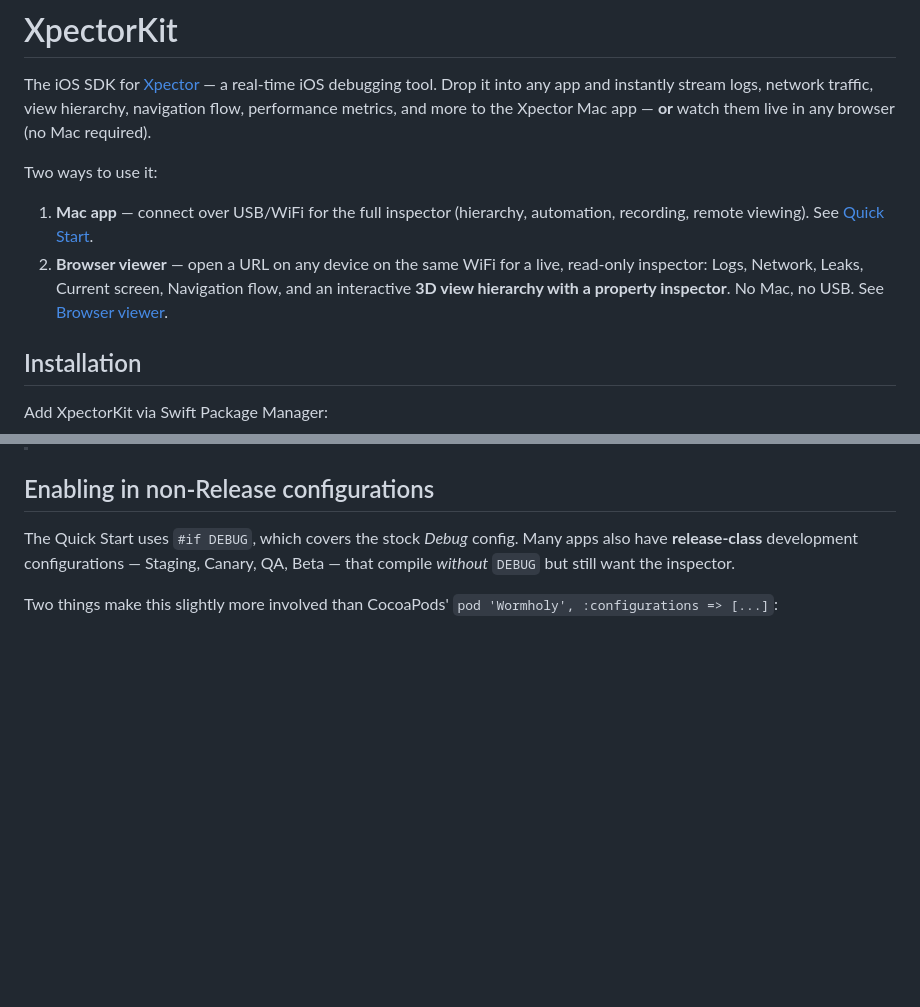
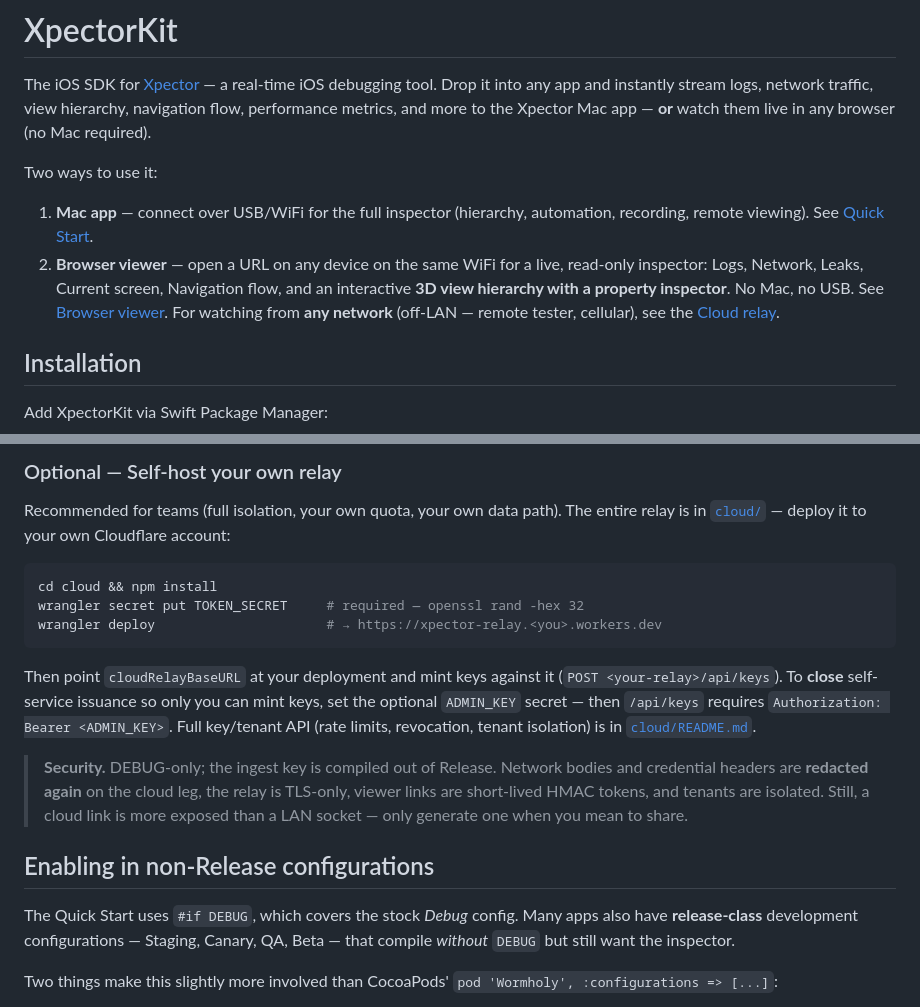
Before and after one commit to arimunandar/XpectorKit, a Markdown page: README.md, 2 parts joined by grey strips. Drawn GitHub-style; blank space fills up the shorter version.

````diff
--- a/README.md
+++ b/README.md
@@ -5,7 +5,7 @@ The iOS SDK for [Xpector](https://github.com/arimunandar/xpector) — a real-tim
 Two ways to use it:
 
 1. **Mac app** — connect over USB/WiFi for the full inspector (hierarchy, automation, recording, remote viewing). See [Quick Start](#quick-start).
-2. **Browser viewer** — open a URL on any device on the same WiFi for a live, read-only inspector: Logs, Network, Leaks, Current screen, Navigation flow, and an interactive **3D view hierarchy with a property inspector**. No Mac, no USB. See [Browser viewer](#watch-everything-in-any-browser-same-wifi).
+2. **Browser viewer** — open a URL on any device on the same WiFi for a live, read-only inspector: Logs, Network, Leaks, Current screen, Navigation flow, and an interactive **3D view hierarchy with a property inspector**. No Mac, no USB. See [Browser viewer](#watch-everything-in-any-browser-same-wifi). For watching from **any network** (off-LAN — remote tester, cellular), see the [Cloud relay](#cloud-relay--watch-from-any-network-off-lan).
 
 ## Installation
 
@@ -202,3 +237,25 @@ for the full key/tenant API (`POST /api/keys`, rate limits, `ADMIN_KEY`, revocat
+### Optional — Self-host your own relay
+
+Recommended for teams (full isolation, your own quota, your own data path). The
+entire relay is in [`cloud/`](cloud/) — deploy it to your own Cloudflare account:
+
+```bash
+cd cloud && npm install
+wrangler secret put TOKEN_SECRET     # required — openssl rand -hex 32
+wrangler deploy                      # → https://xpector-relay.<you>.workers.dev
+```
+
+Then point `cloudRelayBaseURL` at your deployment and mint keys against it
+(`POST <your-relay>/api/keys`). To **close** self-service issuance so only you
+can mint keys, set the optional `ADMIN_KEY` secret — then `/api/keys` requires
+`Authorization: Bearer <ADMIN_KEY>`. Full key/tenant API (rate limits, revocation,
+tenant isolation) is in [`cloud/README.md`](cloud/README.md).
+
+> **Security.** DEBUG-only; the ingest key is compiled out of Release. Network
+> bodies and credential headers are **redacted again** on the cloud leg, the
+> relay is TLS-only, viewer links are short-lived HMAC tokens, and tenants are
+> isolated. Still, a cloud link is more exposed than a LAN socket — only generate
+> one when you mean to share.
 
 ## Enabling in non-Release configurations
 
````
Also changed, not shown: other parts of README.md (+77 -42 lines).
